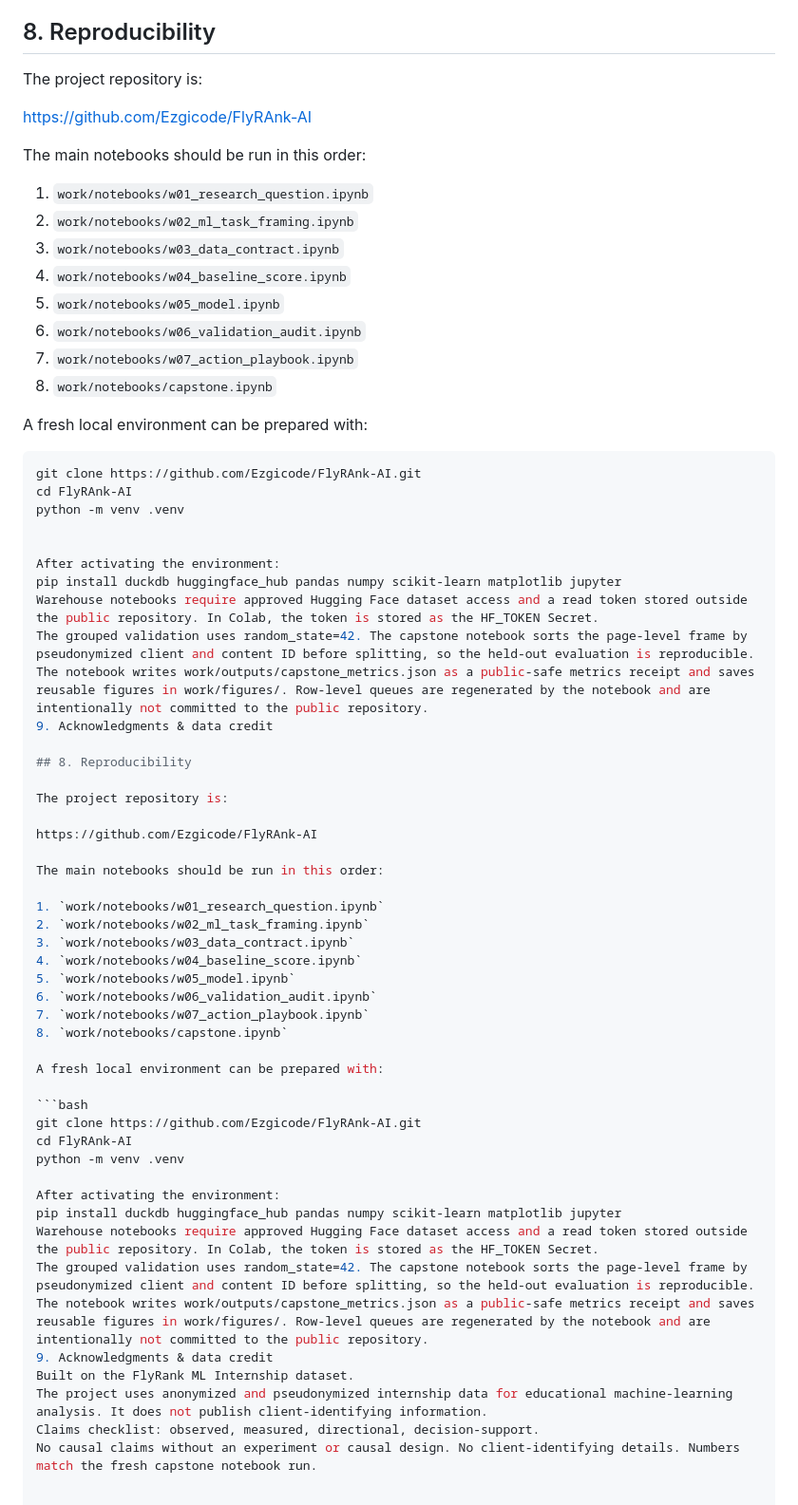
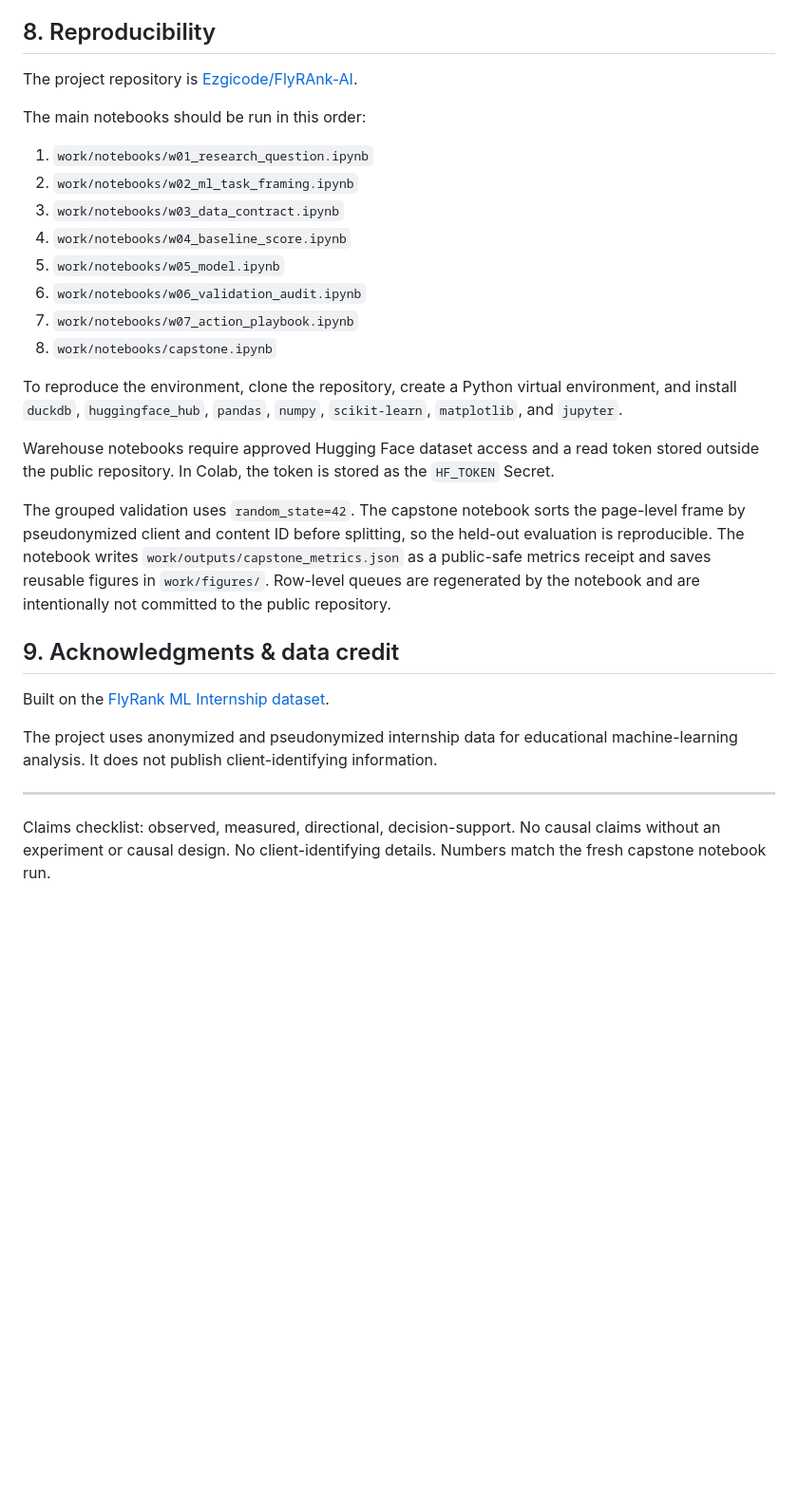
Before and after one commit to Ezgicode/FlyRAnk-AI, a Markdown page: work/capstone_report.md, the part around the change. Shown at 95% size. Drawn GitHub-style; blank space fills up the shorter version.

Commit message:
Refine reproducibility instructions in capstone report
Updated the reproducibility section with clearer instructions and removed redundant information.

````diff
--- a/work/capstone_report.md
+++ b/work/capstone_report.md
@@ -111,9 +111,7 @@ The grouped-holdout result provides directional evidence that Logistic Regressio
 
 ## 8. Reproducibility
 
-The project repository is:
-
-https://github.com/Ezgicode/FlyRAnk-AI
+The project repository is [Ezgicode/FlyRAnk-AI](https://github.com/Ezgicode/FlyRAnk-AI).
 
 The main notebooks should be run in this order:
 
@@ -126,50 +124,18 @@ The main notebooks should be run in this order:
 7. `work/notebooks/w07_action_playbook.ipynb`
 8. `work/notebooks/capstone.ipynb`
 
-A fresh local environment can be prepared with:
+To reproduce the environment, clone the repository, create a Python virtual environment, and install `duckdb`, `huggingface_hub`, `pandas`, `numpy`, `scikit-learn`, `matplotlib`, and `jupyter`.
 
-```bash
-git clone https://github.com/Ezgicode/FlyRAnk-AI.git
-cd FlyRAnk-AI
-python -m venv .venv
+Warehouse notebooks require approved Hugging Face dataset access and a read token stored outside the public repository. In Colab, the token is stored as the `HF_TOKEN` Secret.
 
+The grouped validation uses `random_state=42`. The capstone notebook sorts the page-level frame by pseudonymized client and content ID before splitting, so the held-out evaluation is reproducible. The notebook writes `work/outputs/capstone_metrics.json` as a public-safe metrics receipt and saves reusable figures in `work/figures/`. Row-level queues are regenerated by the notebook and are intentionally not committed to the public repository.
 
-After activating the environment:
-pip install duckdb huggingface_hub pandas numpy scikit-learn matplotlib jupyter
-Warehouse notebooks require approved Hugging Face dataset access and a read token stored outside the public repository. In Colab, the token is stored as the HF_TOKEN Secret.
-The grouped validation uses random_state=42. The capstone notebook sorts the page-level frame by pseudonymized client and content ID before splitting, so the held-out evaluation is reproducible. The notebook writes work/outputs/capstone_metrics.json as a public-safe metrics receipt and saves reusable figures in work/figures/. Row-level queues are regenerated by the notebook and are intentionally not committed to the public repository.
-9. Acknowledgments & data credit
+## 9. Acknowledgments & data credit
 
-## 8. Reproducibility
+Built on the [FlyRank ML Internship dataset](https://flyrank.ai).
 
-The project repository is:
+The project uses anonymized and pseudonymized internship data for educational machine-learning analysis. It does not publish client-identifying information.
 
-https://github.com/Ezgicode/FlyRAnk-AI
+---
 
-The main notebooks should be run in this order:
-
-1. `work/notebooks/w01_research_question.ipynb`
-2. `work/notebooks/w02_ml_task_framing.ipynb`
-3. `work/notebooks/w03_data_contract.ipynb`
-4. `work/notebooks/w04_baseline_score.ipynb`
-5. `work/notebooks/w05_model.ipynb`
-6. `work/notebooks/w06_validation_audit.ipynb`
-7. `work/notebooks/w07_action_playbook.ipynb`
-8. `work/notebooks/capstone.ipynb`
-
-A fresh local environment can be prepared with:
-
-```bash
-git clone https://github.com/Ezgicode/FlyRAnk-AI.git
-cd FlyRAnk-AI
-python -m venv .venv
-
-After activating the environment:
-pip install duckdb huggingface_hub pandas numpy scikit-learn matplotlib jupyter
-Warehouse notebooks require approved Hugging Face dataset access and a read token stored outside the public repository. In Colab, the token is stored as the HF_TOKEN Secret.
-The grouped validation uses random_state=42. The capstone notebook sorts the page-level frame by pseudonymized client and content ID before splitting, so the held-out evaluation is reproducible. The notebook writes work/outputs/capstone_metrics.json as a public-safe metrics receipt and saves reusable figures in work/figures/. Row-level queues are regenerated by the notebook and are intentionally not committed to the public repository.
-9. Acknowledgments & data credit
-Built on the FlyRank ML Internship dataset.
-The project uses anonymized and pseudonymized internship data for educational machine-learning analysis. It does not publish client-identifying information.
-Claims checklist: observed, measured, directional, decision-support.
-No causal claims without an experiment or causal design. No client-identifying details. Numbers match the fresh capstone notebook run.
+Claims checklist: observed, measured, directional, decision-support. No causal claims without an experiment or causal design. No client-identifying details. Numbers match the fresh capstone notebook run.
````
